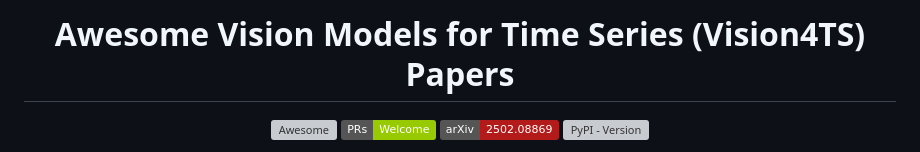
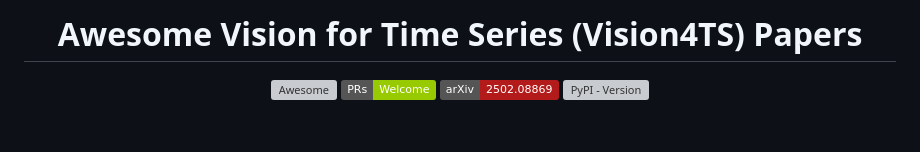
Before and after one commit to D2I-Group/awesome-vision-time-series, a Markdown page: README.md, the part around the change. GitHub-like rendering; badges without logos; blank space fills up the shorter version; grey boxes are pictures that could not be loaded.

Commit message:
update paper list

```diff
--- a/README.md
+++ b/README.md
@@ -1,7 +1,7 @@
 <div align="center">
 
 
-# Awesome Vision Models for Time Series (Vision4TS) Papers
+# Awesome Vision for Time Series (Vision4TS) Papers
 [![Awesome](https://awesome.re/badge.svg)](https://awesome.re)
 ![PRs Welcome](https://img.shields.io/badge/PRs-Welcome-green)
 [![arXiv](https://img.shields.io/badge/arXiv-2502.08869-b31b1b.svg)](https://www.arxiv.org/abs/2502.08869)
```
